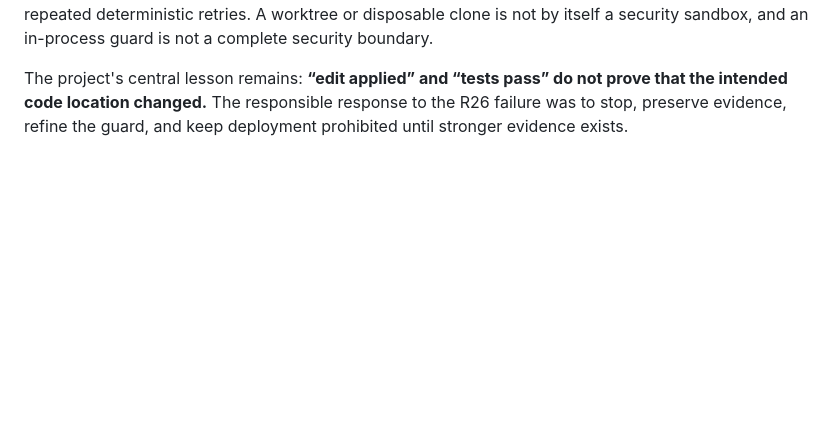
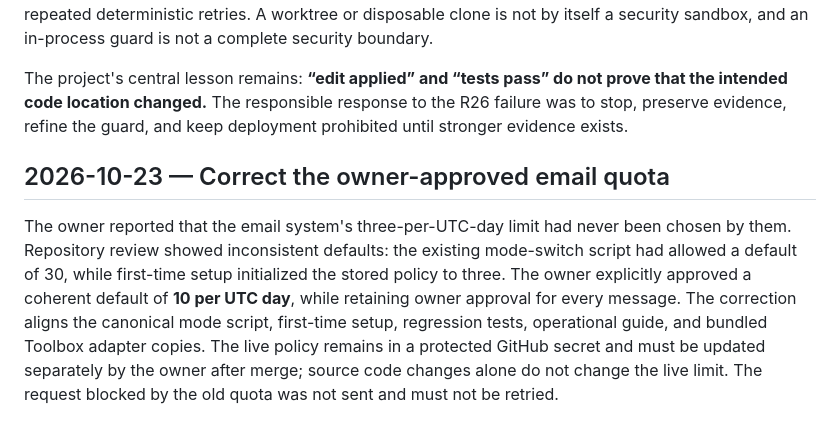
Before and after one commit to gitback2life-art/gitback2life, a Markdown page: docs/AI_Coding_Command_Center_Project_Story_GPT-6.md, the part around the change. Drawn GitHub-style; blank space fills up the shorter version.

Commit message:
Record owner-approved email quota correction in project story

```diff
--- a/docs/AI_Coding_Command_Center_Project_Story_GPT-6.md
+++ b/docs/AI_Coding_Command_Center_Project_Story_GPT-6.md
@@ -925,3 +925,6 @@ The R29 result does not mean the full Aider coder, the application's real contro
 The intended destination is to automate routine development while conserving GPU and expensive AI-session resources, leaving human involvement mainly for exceptional permissions and consequential decisions. This is a target, not a capability already delivered. The safe sequence is to reject invalid proposals before inference or writes, validate method/path/source identity, apply only within a protected disposable clone, independently verify diffs and results, preserve machine-readable evidence, and avoid repeated deterministic retries. A worktree or disposable clone is not by itself a security sandbox, and an in-process guard is not a complete security boundary.
 
 The project's central lesson remains: **“edit applied” and “tests pass” do not prove that the intended code location changed.** The responsible response to the R26 failure was to stop, preserve evidence, refine the guard, and keep deployment prohibited until stronger evidence exists.
+## 2026-10-23 — Correct the owner-approved email quota
+
+The owner reported that the email system's three-per-UTC-day limit had never been chosen by them. Repository review showed inconsistent defaults: the existing mode-switch script had allowed a default of 30, while first-time setup initialized the stored policy to three. The owner explicitly approved a coherent default of **10 per UTC day**, while retaining owner approval for every message. The correction aligns the canonical mode script, first-time setup, regression tests, operational guide, and bundled Toolbox adapter copies. The live policy remains in a protected GitHub secret and must be updated separately by the owner after merge; source code changes alone do not change the live limit. The request blocked by the old quota was not sent and must not be retried.
```
